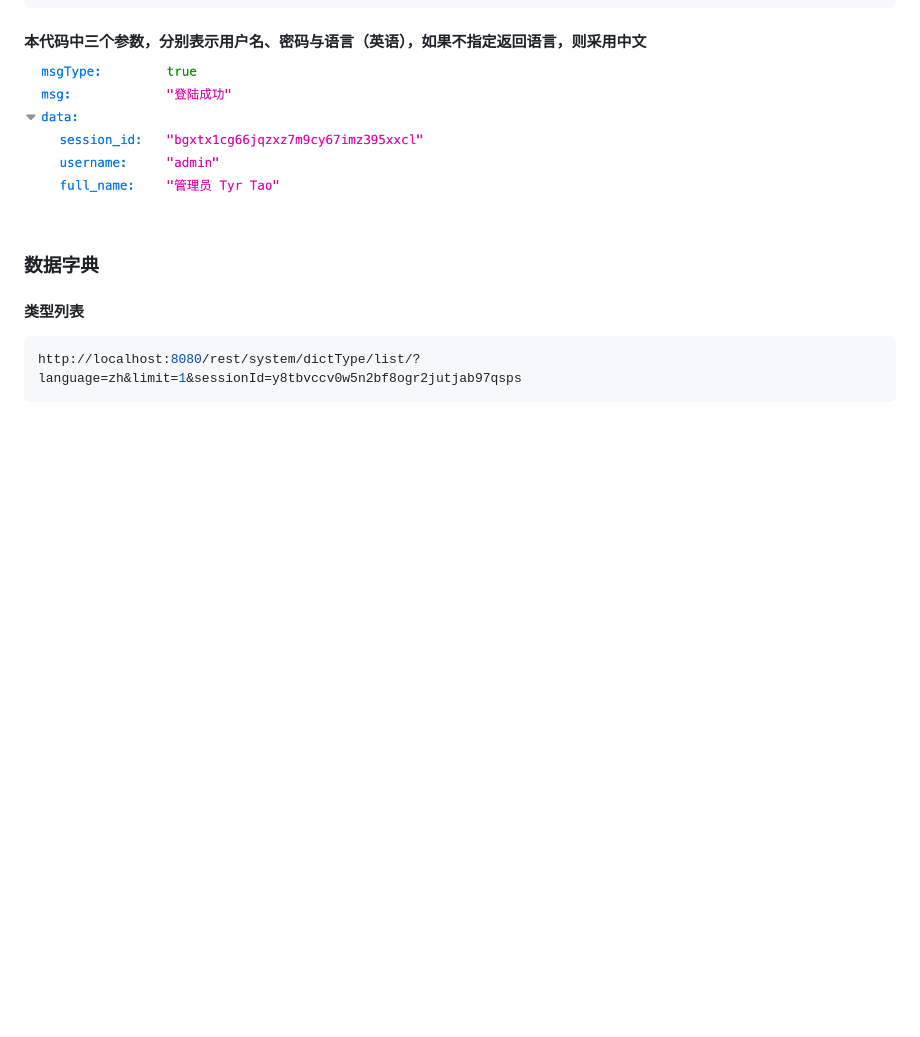
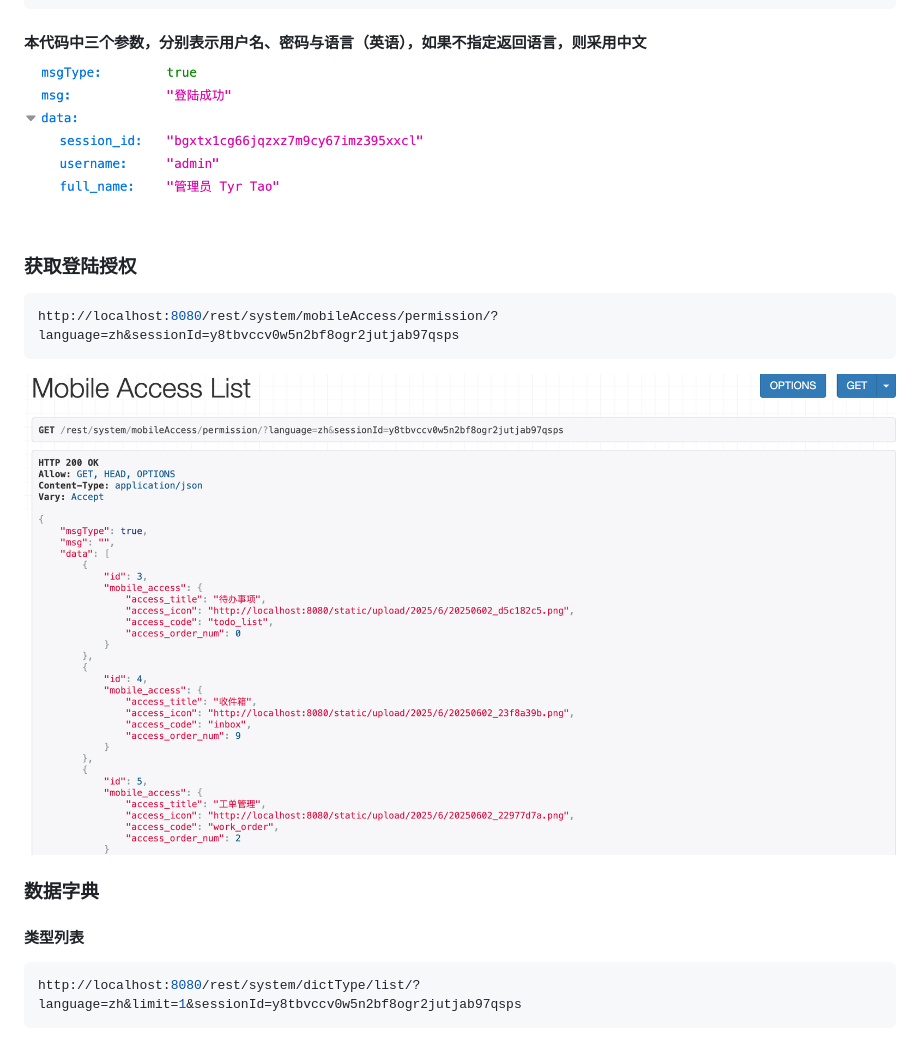
Before and after one commit to amaxman/wos, a Markdown page: README.md, the part around the change. Drawn GitHub-style; pictures changed too: images/rest_mobile_access_user.png (added); blank space fills up the shorter version.

````diff
--- a/README.md
+++ b/README.md
@@ -36,6 +36,13 @@ http://localhost:8080/rest/auth/login?username=admin&password=admin&language=en
 #### 本代码中三个参数，分别表示用户名、密码与语言（英语），如果不指定返回语言，则采用中文
 
 <img src="./images/rest_login.png" width="400" />
+
+### 获取登陆授权
+```bash
+http://localhost:8080/rest/system/mobileAccess/permission/?language=zh&sessionId=y8tbvccv0w5n2bf8ogr2jutjab97qsps
+```
+
+<img src="./images/rest_mobile_access_user.png" />
 
 ### 数据字典
 #### 类型列表
````
Also changed, not shown: 12 other files.
